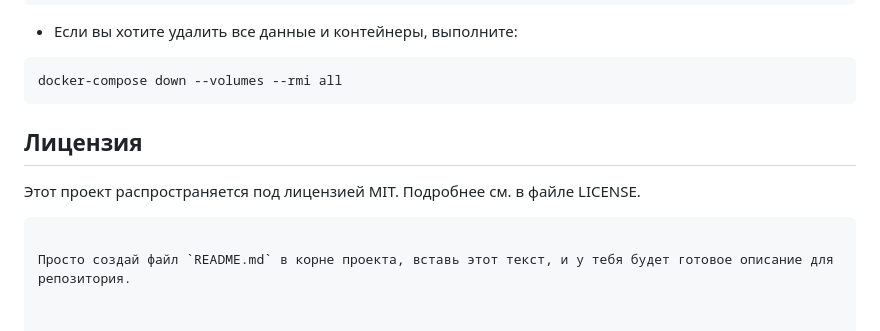
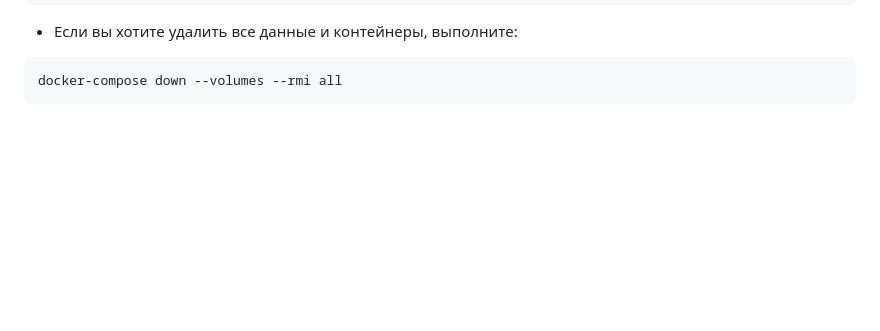
Before and after one commit to YuHuro/django-docker-project, a Markdown page: README.md, the part around the change. Rendered like a GitHub page; blank space fills up the shorter version.

Commit message:
Update README.md
поправка

````diff
--- a/README.md
+++ b/README.md
@@ -101,10 +101,3 @@ docker-compose down
 ```bash
 docker-compose down --volumes --rmi all
 ```
-
-## Лицензия
-
-Этот проект распространяется под лицензией MIT. Подробнее см. в файле LICENSE.
-```
-
-Просто создай файл `README.md` в корне проекта, вставь этот текст, и у тебя будет готовое описание для репозитория.
````
